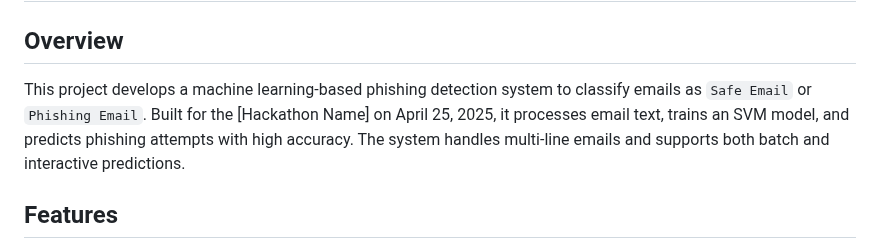
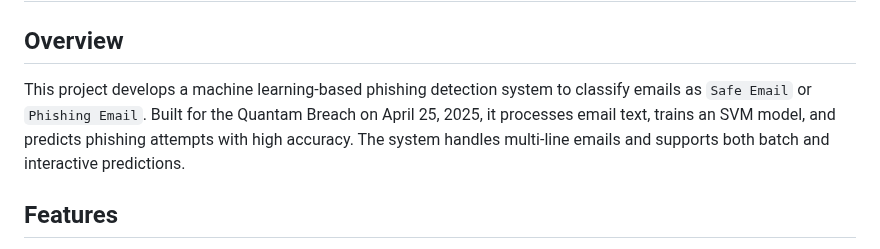
Before and after one commit to mmnabeel317/Phishing_Guard, a Markdown page: README.markdown, the part around the change. Rendered like a GitHub page.

```diff
--- a/README.markdown
+++ b/README.markdown
@@ -1,7 +1,7 @@
 # Phishing Detection Hackathon Project
 
 ## Overview
-This project develops a machine learning-based phishing detection system to classify emails as `Safe Email` or `Phishing Email`. Built for the [Hackathon Name] on April 25, 2025, it processes email text, trains an SVM model, and predicts phishing attempts with high accuracy. The system handles multi-line emails and supports both batch and interactive predictions.
+This project develops a machine learning-based phishing detection system to classify emails as `Safe Email` or `Phishing Email`. Built for the Quantam Breach on April 25, 2025, it processes email text, trains an SVM model, and predicts phishing attempts with high accuracy. The system handles multi-line emails and supports both batch and interactive predictions.
 
 ## Features
 - **Data Preprocessing**: Cleans email text, preserving URLs and handling invalid data.
```
